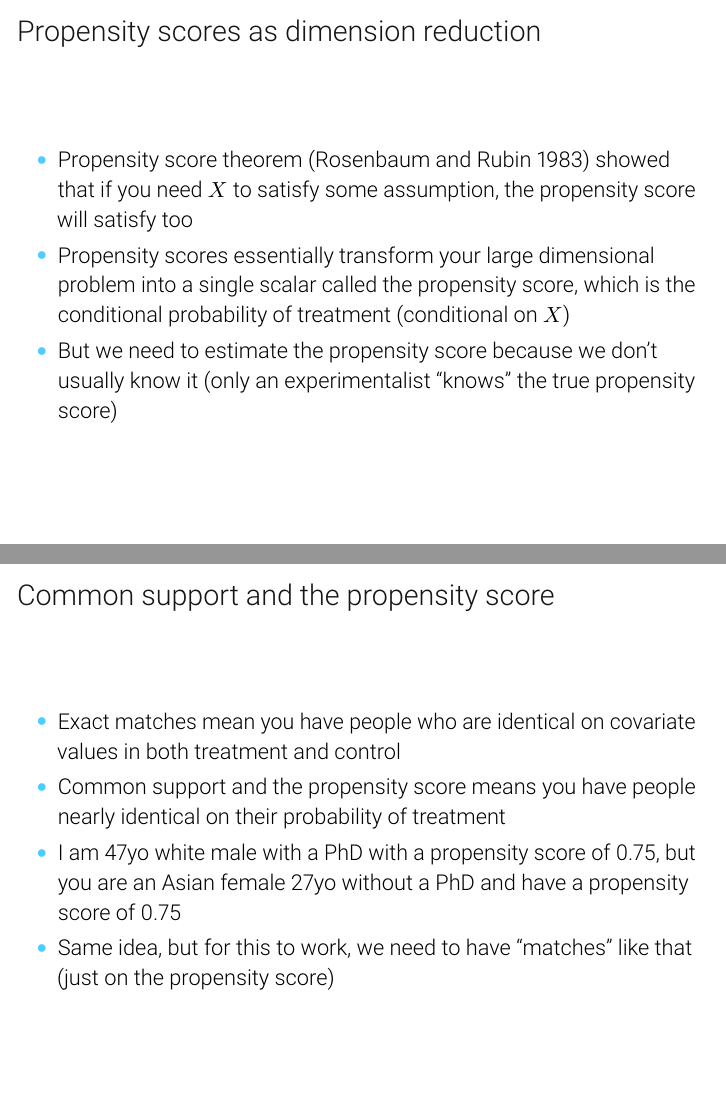
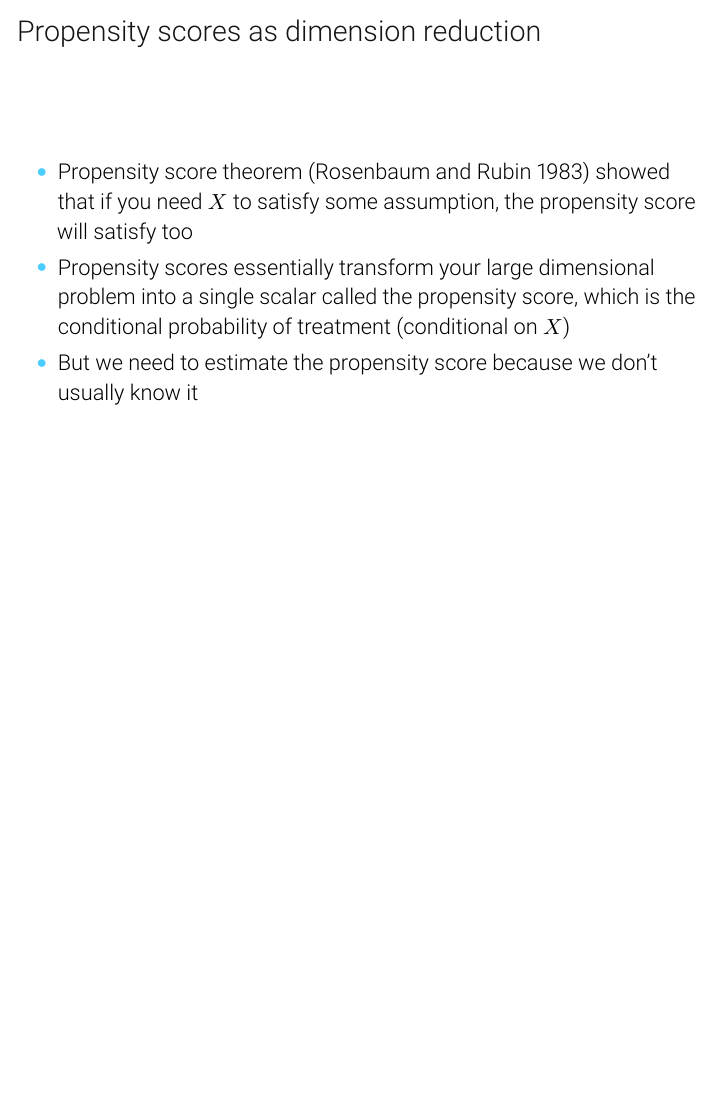
Before and after one commit to scunning1975/St-Gallen, LaTeX slides (slides/02-STG-Violations.tex): pages 72 and 73 of 104 before the commit and page 72 of 103 after it, the two joined at a grey line, the shorter picture padded with empty space. Compiled offline with pdfLaTeX.

Commit message:
Changed slides

```diff
--- a/slides/02-STG-Violations.tex
+++ b/slides/02-STG-Violations.tex
@@ -1026,22 +1026,12 @@ If I can, that's common support; if I cannot that's off support
 
 \item Propensity score theorem (Rosenbaum and Rubin 1983) showed that if you need $X$ to satisfy some assumption, the propensity score will satisfy too
 \item Propensity scores essentially transform your large dimensional problem into a single scalar called the propensity score, which is the conditional probability of treatment (conditional on $X$)
-\item But we need to estimate the propensity score because we don't usually know it (only an experimentalist ``knows'' the true propensity score)
-
-\end{itemize}
-
-\end{frame}
-
-\begin{frame}{Common support and the propensity score}
-
-\begin{itemize}
-\item Exact matches mean you have people who are identical on covariate values in both treatment and control
-\item Common support and the propensity score means you have people nearly identical on their probability of treatment
-\item I am 47yo white male with a PhD with a propensity score of 0.75, but you are an Asian female 27yo without a PhD and have a propensity score of 0.75
-\item Same idea, but for this to work, we need to have ``matches'' like that (just on the propensity score)
-\end{itemize}
-
-\end{frame}
+\item But we need to estimate the propensity score because we don't usually know it
+
+\end{itemize}
+
+\end{frame}
+
 
 
 \begin{frame}{How do these work together?}
```
Also changed, not shown: slides/02-STG-Violations.tex (2 more changed lines), 7 other files.
